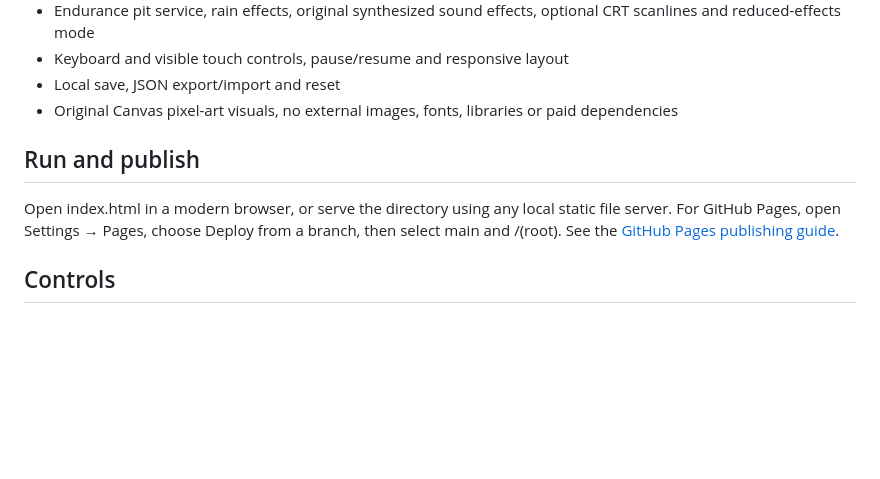
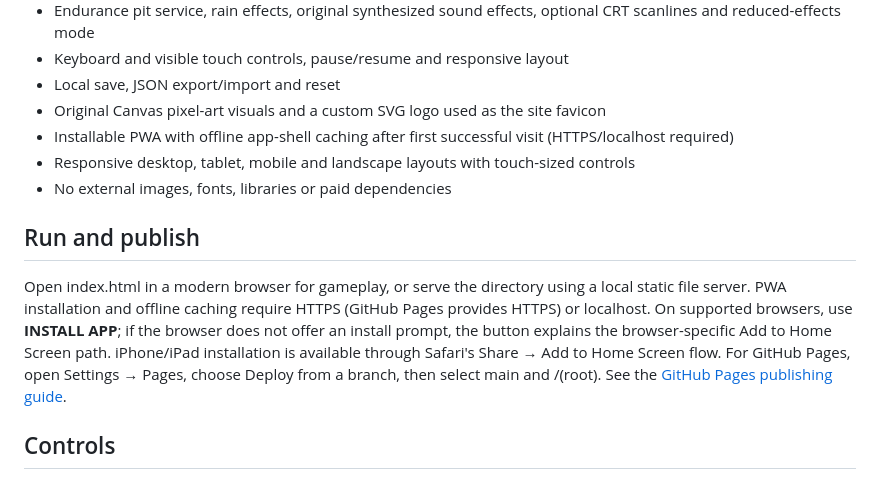
Before and after one commit to shreebalaji767/retro-racing-league, a Markdown page: README.md, the part around the change. Rendered like a GitHub page; blank space fills up the shorter version.

Commit message:
Document logo, responsive UI and PWA installation

```diff
--- a/README.md
+++ b/README.md
@@ -18,10 +18,13 @@ A free top-down 16-bit-style arcade racing game built with HTML, CSS, Canvas and
 - Endurance pit service, rain effects, original synthesized sound effects, optional CRT scanlines and reduced-effects mode
 - Keyboard and visible touch controls, pause/resume and responsive layout
 - Local save, JSON export/import and reset
-- Original Canvas pixel-art visuals, no external images, fonts, libraries or paid dependencies
+- Original Canvas pixel-art visuals and a custom SVG logo used as the site favicon
+- Installable PWA with offline app-shell caching after first successful visit (HTTPS/localhost required)
+- Responsive desktop, tablet, mobile and landscape layouts with touch-sized controls
+- No external images, fonts, libraries or paid dependencies
 
 ## Run and publish
-Open index.html in a modern browser, or serve the directory using any local static file server. For GitHub Pages, open Settings → Pages, choose Deploy from a branch, then select main and /(root). See the [GitHub Pages publishing guide](https://docs.github.com/en/pages/getting-started-with-github-pages/configuring-a-publishing-source-for-your-github-pages-site).
+Open index.html in a modern browser for gameplay, or serve the directory using a local static file server. PWA installation and offline caching require HTTPS (GitHub Pages provides HTTPS) or localhost. On supported browsers, use **INSTALL APP**; if the browser does not offer an install prompt, the button explains the browser-specific Add to Home Screen path. iPhone/iPad installation is available through Safari's Share → Add to Home Screen flow. For GitHub Pages, open Settings → Pages, choose Deploy from a branch, then select main and /(root). See the [GitHub Pages publishing guide](https://docs.github.com/en/pages/getting-started-with-github-pages/configuring-a-publishing-source-for-your-github-pages-site).
 
 ## Controls
 - Arrow keys: steer, accelerate, brake
```
